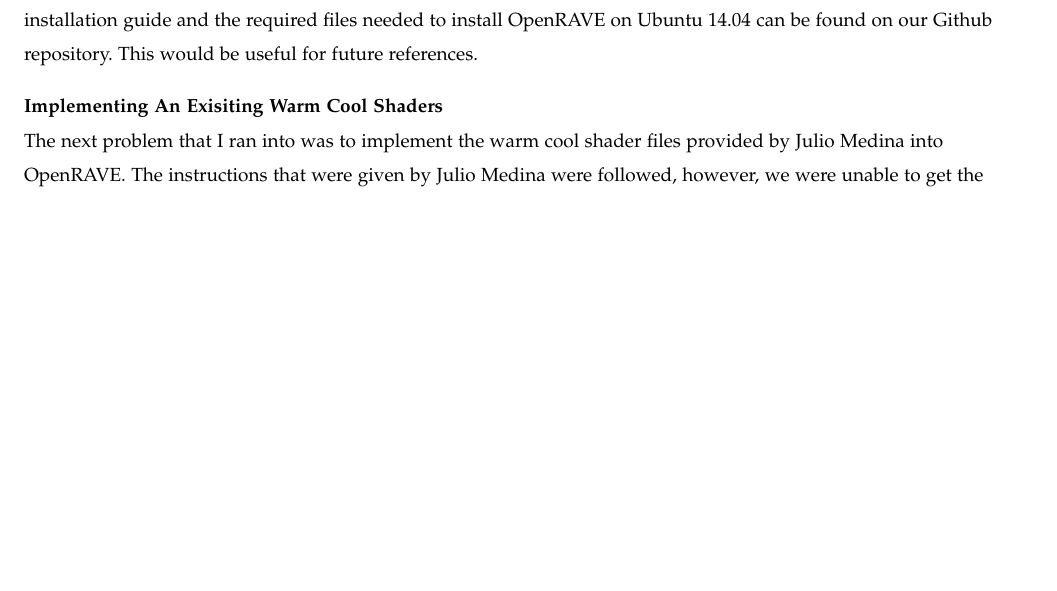
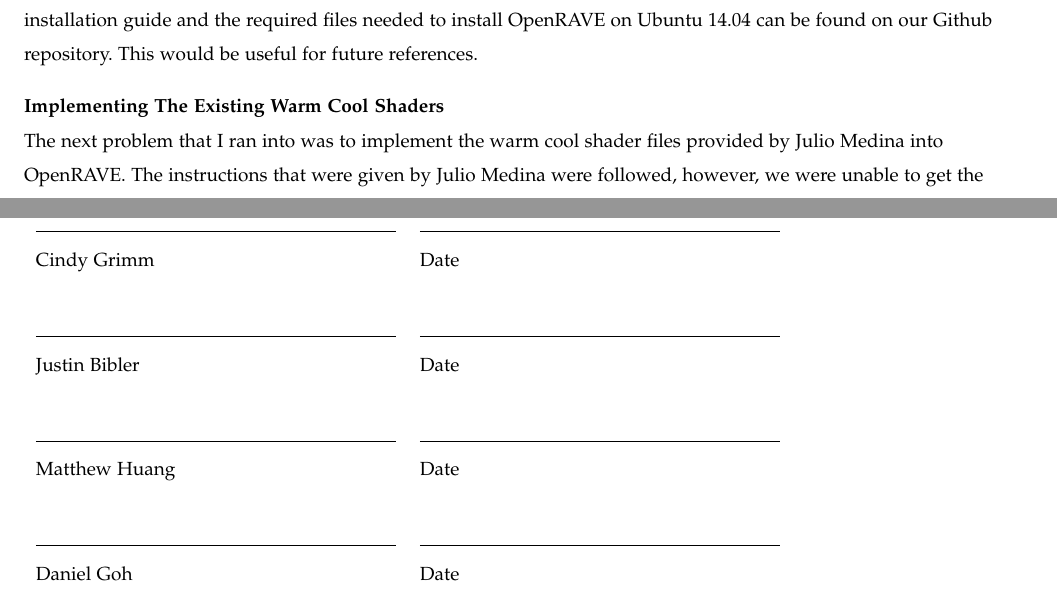
Before and after one commit to danielgwj/capstone12, a LaTeX paper (ProgressReport/Winter17MidtermProgressReport/progrep.tex): part of page 6 of 6 before the commit and two parts of pages 6 and 7 of 7 after it, the two joined at a grey line, cut so that both start at the same text, the shorter picture padded with empty space. Compiled offline with pdfLaTeX; a missing font is replaced by an installed copy or a similar font; a LaTeX package or settings file that is missing is left out.

Commit message:
Fix typo in midterm progress report

```diff
--- a/ProgressReport/Winter17MidtermProgressReport/progrep.tex
+++ b/ProgressReport/Winter17MidtermProgressReport/progrep.tex
@@ -211,7 +211,7 @@ This would be useful for future references.
 
 \vspace{3mm}
 
-\textbf{Implementing An Exisiting Warm Cool Shaders}
+\textbf{Implementing The Existing Warm Cool Shaders}
 \par
 The next problem that I ran into was to implement the warm cool shader files provided by Julio Medina into OpenRAVE.
 The instructions that were given by Julio Medina were followed, however, we were unable to get the warm cool shading to work on the OpenRAVE simulation.
@@ -236,3 +237,15 @@ With this implementation, it will prevent potential future developers from encou
+\vfill
+
+\noindent\begin{tabular}{ll}
+\makebox[2.5in]{\hrulefill} & \makebox[2.5in]{\hrulefill}\\
+Cindy Grimm & Date\\[4ex]% adds space between the signatures
+\makebox[2.5in]{\hrulefill} & \makebox[2.5in]{\hrulefill}\\
+Justin Bibler & Date\\[4ex]% adds space between the signatures
+\makebox[2.5in]{\hrulefill} & \makebox[2.5in]{\hrulefill}\\
+Matthew Huang & Date\\[4ex]% adds space between the signatures
+\makebox[2.5in]{\hrulefill} & \makebox[2.5in]{\hrulefill}\\
+Daniel Goh & Date\\
+\end{tabular}
 
 \end{flushleft}
 
```
Also changed, not shown: ProgressReport/Winter17MidtermProgressReport/progrep.pdf, ProgressReport/Winter17MidtermProgressReport/progrep.tex (3 more changed lines), 1 other file.
